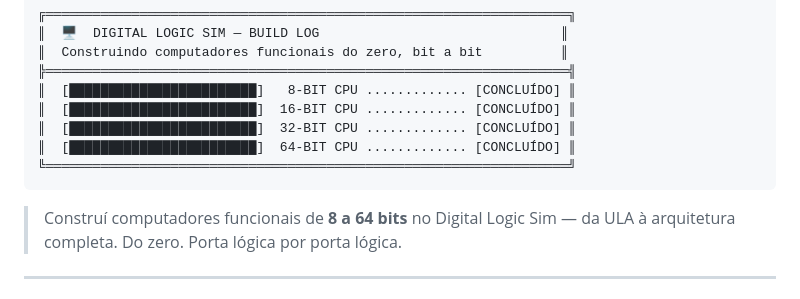
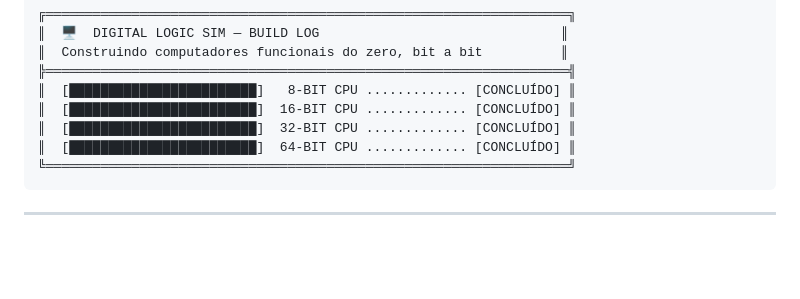
Before and after one commit to henriheian/henriheian, a Markdown page: README.md, the part around one of its changes. Rendered like a GitHub page; blank space fills up the shorter version.

Commit message:
Remove frase do Digital Logic Sim e atualiza GIF final

````diff
--- a/README.md
+++ b/README.md
@@ -61,8 +61,5 @@ I love trying new things and **always finish what I start**, no matter how long
 ╚═══════════════════════════════════════════════════════════════════╝
 ```
 
-> Construí computadores funcionais de **8 a 64 bits** no Digital Logic Sim —
-> da ULA à arquitetura completa. Do zero. Porta lógica por porta lógica.
-
 ---
 
````
Also changed, not shown: other parts of README.md (+1 -1 lines).
